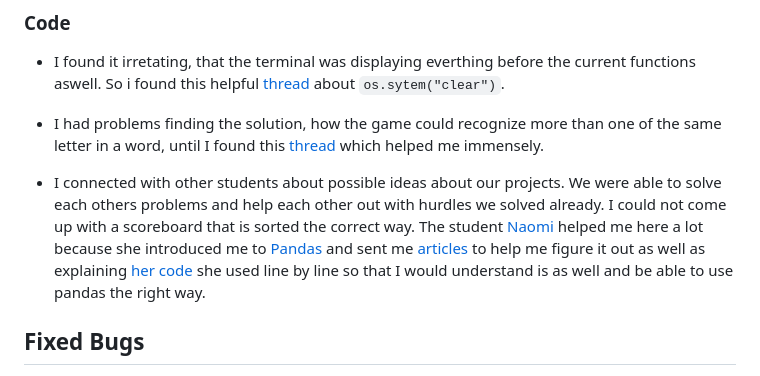
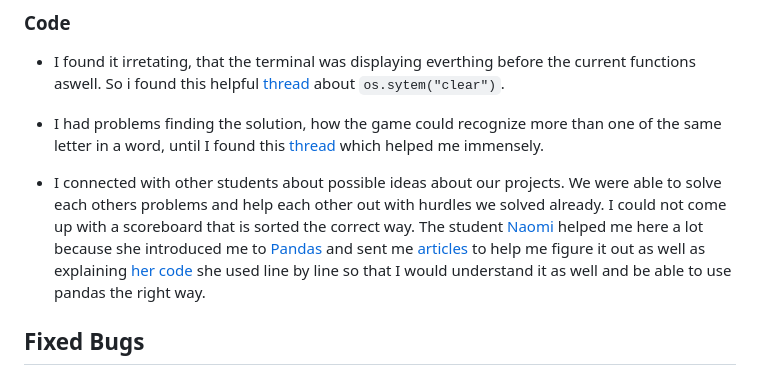
Before and after one commit to FlorianS4/Project_3, a Markdown page: README.md, the part around the change. Rendered like a GitHub page.

Commit message:
docs: correct spelling mistake

```diff
--- a/README.md
+++ b/README.md
@@ -291,7 +291,7 @@ The Hangman Game contains names from movies and video games. All names belong to
 
 - I had problems finding the solution, how the game could recognize more than one of the same letter in a word, until I found this [thread](https://stackoverflow.com/questions/22114521/python-hangman-game-with-multiple-letters-in-one-word) which helped me immensely.
 
-- I connected with other students about possible ideas about our projects. We were able to solve each others problems and help each other out with hurdles we solved already. I could not come up with a scoreboard that is sorted the correct way. The student [Naomi](https://github.com/Xakkusu) helped me here a lot because she introduced me to [Pandas](https://pandas.pydata.org/docs/index.html) and sent me [articles](https://realpython.com/pandas-sort-python/) to help me figure it out as well as explaining [her code](https://github.com/Xakkusu/hangman-game/blob/main/run.py) she used line by line so that I would understand is as well and be able to use pandas the right way.
+- I connected with other students about possible ideas about our projects. We were able to solve each others problems and help each other out with hurdles we solved already. I could not come up with a scoreboard that is sorted the correct way. The student [Naomi](https://github.com/Xakkusu) helped me here a lot because she introduced me to [Pandas](https://pandas.pydata.org/docs/index.html) and sent me [articles](https://realpython.com/pandas-sort-python/) to help me figure it out as well as explaining [her code](https://github.com/Xakkusu/hangman-game/blob/main/run.py) she used line by line so that I would understand it as well and be able to use pandas the right way.
 
 ## Fixed Bugs
 
```
